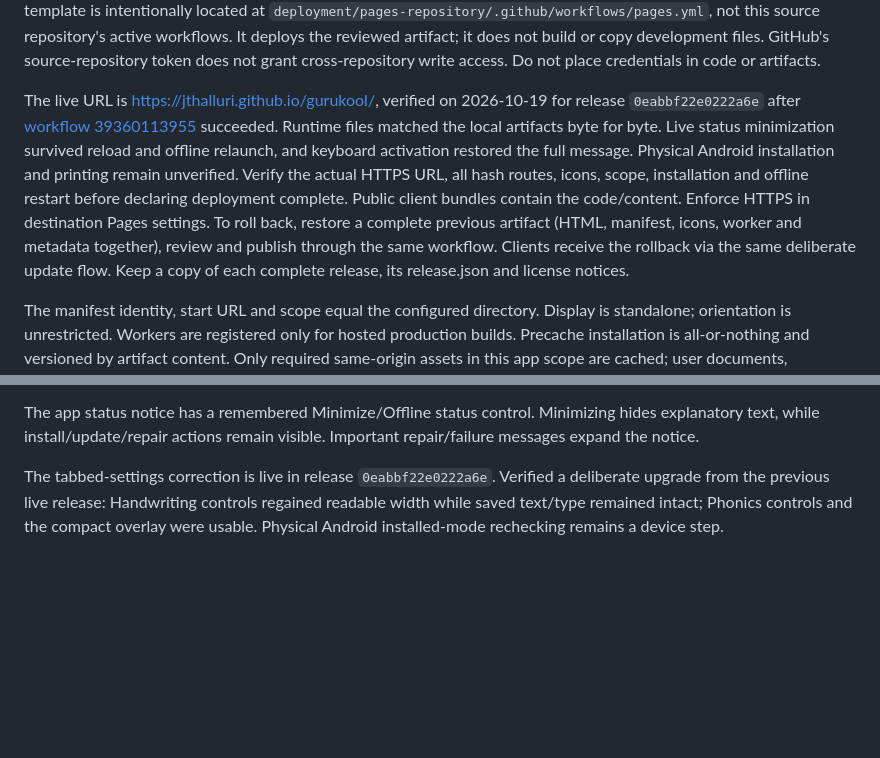
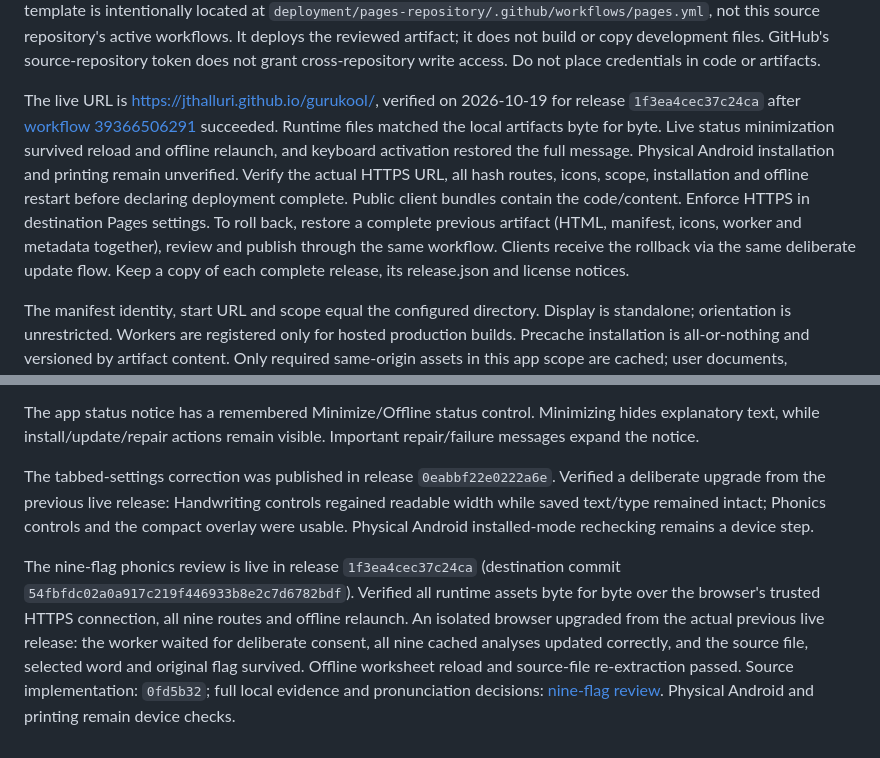
Before and after one commit to JThalluri/bodhana, a Markdown page: docs/DEPLOYMENT.md, 2 parts joined by grey strips. Rendered like a GitHub page; blank space fills up the shorter version.

```diff
--- a/docs/DEPLOYMENT.md
+++ b/docs/DEPLOYMENT.md
@@ -16,7 +16,7 @@ The hosted output is `dist-hosted/`; the allowlisted destination package is `art
 
 The user has authorized publishing to that destination. Authenticate GitHub with repository write, workflow and Pages permissions, copy only the staged package into that separate repository, preserve its LICENSE, review its diff, commit it there, and manually run its included workflow. Configure the destination's Pages source as GitHub Actions. The template is intentionally located at `deployment/pages-repository/.github/workflows/pages.yml`, not this source repository's active workflows. It deploys the reviewed artifact; it does not build or copy development files. GitHub's source-repository token does not grant cross-repository write access. Do not place credentials in code or artifacts.
 
-The live URL is [https://jthalluri.github.io/gurukool/](https://jthalluri.github.io/gurukool/), verified on 2026-10-19 for release `0eabbf22e0222a6e` after [workflow 39360113955](https://github.com/JThalluri/gurukool/actions/runs/39360113955) succeeded. Runtime files matched the local artifacts byte for byte. Live status minimization survived reload and offline relaunch, and keyboard activation restored the full message. Physical Android installation and printing remain unverified. Verify the actual HTTPS URL, all hash routes, icons, scope, installation and offline restart before declaring deployment complete. Public client bundles contain the code/content. Enforce HTTPS in destination Pages settings. To roll back, restore a complete previous artifact (HTML, manifest, icons, worker and metadata together), review and publish through the same workflow. Clients receive the rollback via the same deliberate update flow. Keep a copy of each complete release, its release.json and license notices.
+The live URL is [https://jthalluri.github.io/gurukool/](https://jthalluri.github.io/gurukool/), verified on 2026-10-19 for release `1f3ea4cec37c24ca` after [workflow 39366506291](https://github.com/JThalluri/gurukool/actions/runs/39366506291) succeeded. Runtime files matched the local artifacts byte for byte. Live status minimization survived reload and offline relaunch, and keyboard activation restored the full message. Physical Android installation and printing remain unverified. Verify the actual HTTPS URL, all hash routes, icons, scope, installation and offline restart before declaring deployment complete. Public client bundles contain the code/content. Enforce HTTPS in destination Pages settings. To roll back, restore a complete previous artifact (HTML, manifest, icons, worker and metadata together), review and publish through the same workflow. Clients receive the rollback via the same deliberate update flow. Keep a copy of each complete release, its release.json and license notices.
 
 The manifest identity, start URL and scope equal the configured directory. Display is standalone; orientation is unrestricted. Workers are registered only for hosted production builds. Precache installation is all-or-nothing and versioned by artifact content. Only required same-origin assets in this app scope are cached; user documents, generated output and dictionary API responses are excluded. Other project caches are untouched. Old caches remain while multiple windows could use them; a single client can prune this app's old versions. Storage eviction removes offline availability. On the next online visit the app checks required cached files and offers Repair offline files; repairing warns about unfinished work, reloads only the consenting tab and performs a fresh installation.
 
@@ -46,4 +46,7 @@ Settings and loaded files are now retained separately from the offline asset cac
 
 The app status notice has a remembered Minimize/Offline status control. Minimizing hides explanatory text, while install/update/repair actions remain visible. Important repair/failure messages expand the notice.
 
-The tabbed-settings correction is live in release `0eabbf22e0222a6e`. Verified a deliberate upgrade from the previous live release: Handwriting controls regained readable width while saved text/type remained intact; Phonics controls and the compact overlay were usable. Physical Android installed-mode rechecking remains a device step.
+The tabbed-settings correction was published in release `0eabbf22e0222a6e`. Verified a deliberate upgrade from the previous live release: Handwriting controls regained readable width while saved text/type remained intact; Phonics controls and the compact overlay were usable. Physical Android installed-mode rechecking remains a device step.
+
+
+The nine-flag phonics review is live in release `1f3ea4cec37c24ca` (destination commit `54fbfdc02a0a917c219f446933b8e2c7d6782bdf`). Verified all runtime assets byte for byte over the browser's trusted HTTPS connection, all nine routes and offline relaunch. An isolated browser upgraded from the actual previous live release: the worker waited for deliberate consent, all nine cached analyses updated correctly, and the source file, selected word and original flag survived. Offline worksheet reload and source-file re-extraction passed. Source implementation: `0fd5b32`; full local evidence and pronunciation decisions: [nine-flag review](PHONICS_NINE_FLAG_REVIEW.md). Physical Android and printing remain device checks.
```
Also changed, not shown: docs/PHONICS_NINE_FLAG_REVIEW.md (+5 -0 lines).
